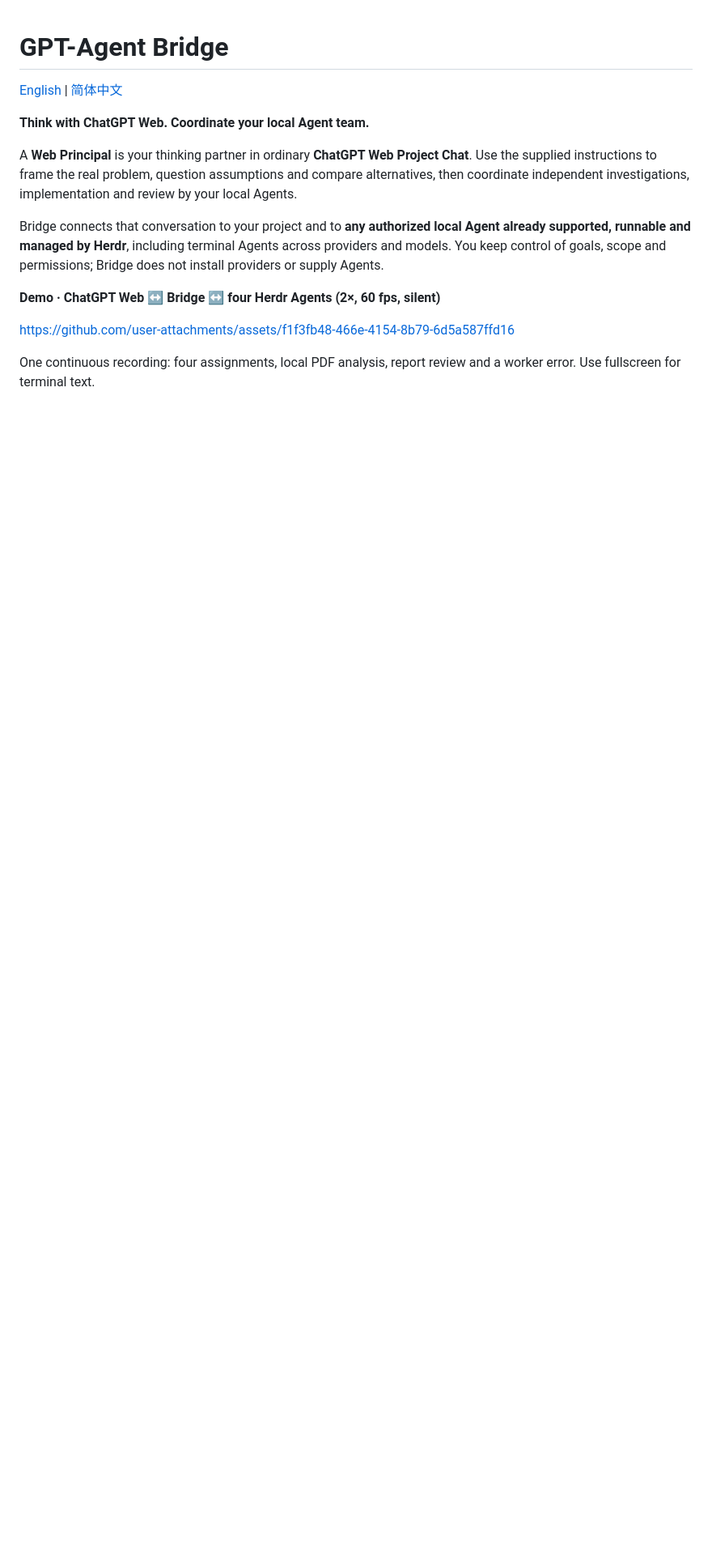
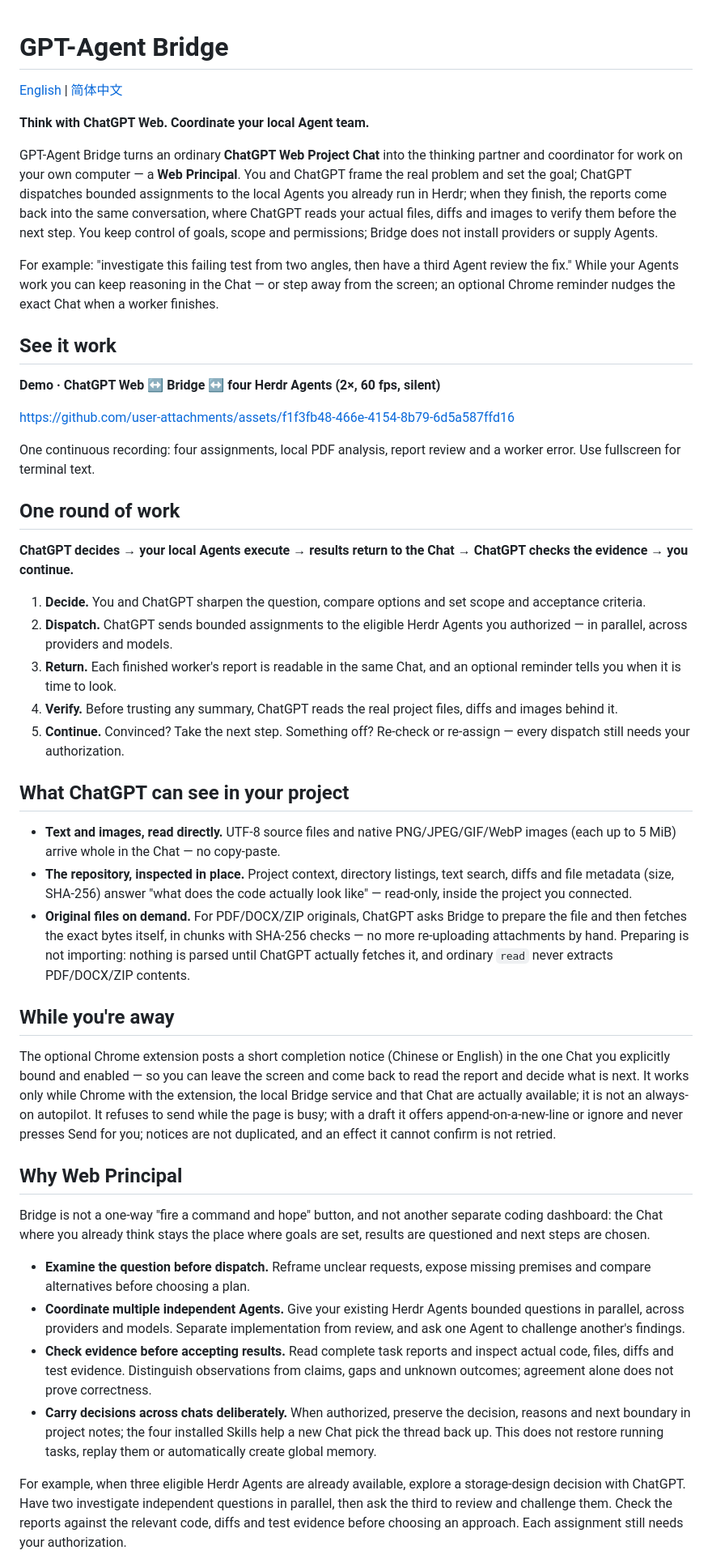
Before and after one commit to HowAreAllWell/gpt-agent-bridge, a Markdown page: README.md, the part around one of its changes. Shown at 81% size. GitHub-like rendering; blank space fills up the shorter version.

```diff
--- a/README.md
+++ b/README.md
@@ -4,18 +4,90 @@
 
 **Think with ChatGPT Web. Coordinate your local Agent team.**
 
-A **Web Principal** is your thinking partner in ordinary **ChatGPT Web Project
-Chat**. Use the supplied instructions to frame the real problem, question
-assumptions and compare alternatives, then coordinate independent investigations,
-implementation and review by your local Agents.
+GPT-Agent Bridge turns an ordinary **ChatGPT Web Project Chat** into the thinking
+partner and coordinator for work on your own computer — a **Web Principal**. You
+and ChatGPT frame the real problem and set the goal; ChatGPT dispatches bounded
+assignments to the local Agents you already run in Herdr; when they finish, the
+reports come back into the same conversation, where ChatGPT reads your actual
+files, diffs and images to verify them before the next step. You keep control of
+goals, scope and permissions; Bridge does not install providers or supply Agents.
 
-Bridge connects that conversation to your project and to **any authorized local
-Agent already supported, runnable and managed by Herdr**, including terminal
-Agents across providers and models. You keep control of goals, scope and
-permissions; Bridge does not install providers or supply Agents.
+For example: "investigate this failing test from two angles, then have a third
+Agent review the fix." While your Agents work you can keep reasoning in the
+Chat — or step away from the screen; an optional Chrome reminder nudges the exact
+Chat when a worker finishes.
+
+## See it work
 
 **Demo · ChatGPT Web ↔ Bridge ↔ four Herdr Agents (2×, 60 fps, silent)**
 
 https://github.com/user-attachments/assets/f1f3fb48-466e-4154-8b79-6d5a587ffd16
 
 One continuous recording: four assignments, local PDF analysis, report review and a worker error. Use fullscreen for terminal text.
+
+## One round of work
+
+**ChatGPT decides → your local Agents execute → results return to the Chat →
+ChatGPT checks the evidence → you continue.**
+
+1. **Decide.** You and ChatGPT sharpen the question, compare options and set
+   scope and acceptance criteria.
+2. **Dispatch.** ChatGPT sends bounded assignments to the eligible Herdr Agents
+   you authorized — in parallel, across providers and models.
+3. **Return.** Each finished worker's report is readable in the same Chat, and
+   an optional reminder tells you when it is time to look.
+4. **Verify.** Before trusting any summary, ChatGPT reads the real project
+   files, diffs and images behind it.
+5. **Continue.** Convinced? Take the next step. Something off? Re-check or
+   re-assign — every dispatch still needs your authorization.
+
+## What ChatGPT can see in your project
+
+- **Text and images, read directly.** UTF-8 source files and native
+  PNG/JPEG/GIF/WebP images (each up to 5 MiB) arrive whole in the Chat — no
+  copy-paste.
+- **The repository, inspected in place.** Project context, directory listings,
+  text search, diffs and file metadata (size, SHA-256) answer "what does the
+  code actually look like" — read-only, inside the project you connected.
+- **Original files on demand.** For PDF/DOCX/ZIP originals, ChatGPT asks Bridge
+  to prepare the file and then fetches the exact bytes itself, in chunks with
+  SHA-256 checks — no more re-uploading attachments by hand. Preparing is not
+  importing: nothing is parsed until ChatGPT actually fetches it, and ordinary
+  `read` never extracts PDF/DOCX/ZIP contents.
+
+## While you're away
+
+The optional Chrome extension posts a short completion notice (Chinese or
+English) in the one Chat you explicitly bound and enabled — so you can leave the
+screen and come back to read the report and decide what is next. It works only
+while Chrome with the extension, the local Bridge service and that Chat are
+actually available; it is not an always-on autopilot. It refuses to send while
+the page is busy; with a draft it offers append-on-a-new-line or ignore and
+never presses Send for you; notices are not duplicated, and an effect it cannot
+confirm is not retried.
+
+## Why Web Principal
+
+Bridge is not a one-way "fire a command and hope" button, and not another
+separate coding dashboard: the Chat where you already think stays the place
+where goals are set, results are questioned and next steps are chosen.
+
+- **Examine the question before dispatch.** Reframe unclear requests, expose
+  missing premises and compare alternatives before choosing a plan.
+- **Coordinate multiple independent Agents.** Give your existing Herdr Agents
+  bounded questions in parallel, across providers and models. Separate
+  implementation from review, and ask one Agent to challenge another's findings.
+- **Check evidence before accepting results.** Read complete task reports and
+  inspect actual code, files, diffs and test evidence. Distinguish observations
+  from claims, gaps and unknown outcomes; agreement alone does not prove correctness.
+- **Carry decisions across chats deliberately.** When authorized, preserve the
+  decision, reasons and next boundary in project notes; the four installed Skills
+  help a new Chat pick the thread back up. This does not restore running tasks,
+  replay them or automatically create global memory.
+
+For example, when three eligible Herdr Agents are already available, explore a
+storage-design decision with ChatGPT. Have two investigate independent questions
+in parallel, then ask the third to review and challenge them. Check the reports
+against the relevant code, diffs and test evidence before choosing an approach.
+Each assignment still needs your authorization.
+
```
Also changed, not shown: other parts of README.md (+5 -26 lines), README.zh-CN.md (+66 -28 lines).
